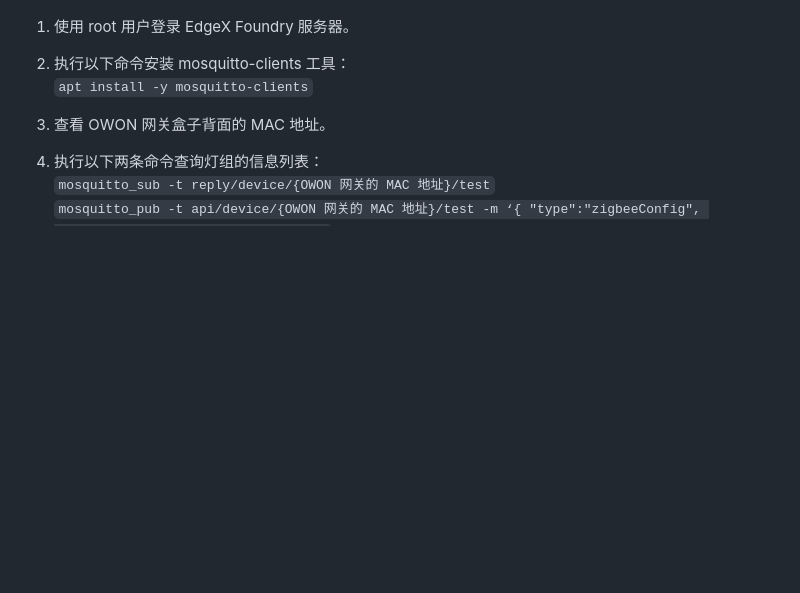
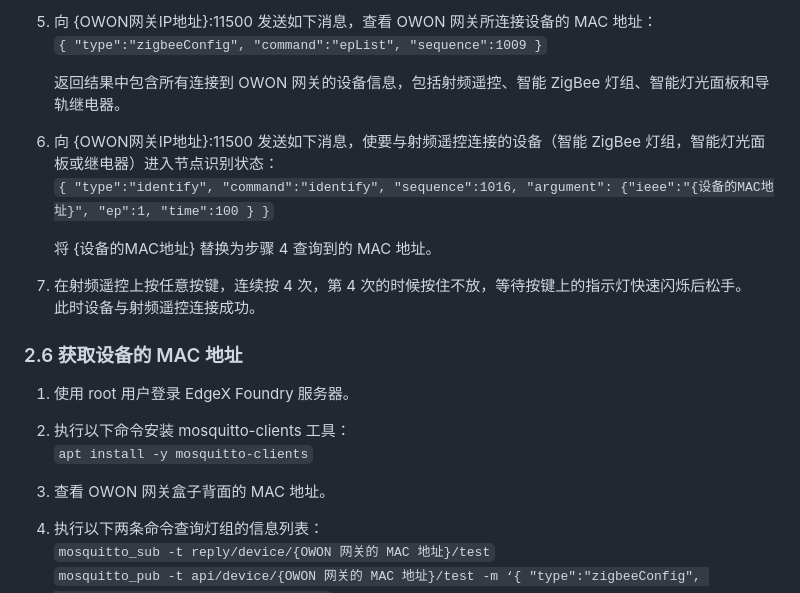
Before and after one commit to Lucia-Li06/technical-writing, a Markdown page: 2. OWON智能网关配置.md, the part around one of its changes. Drawn GitHub-style; blank space fills up the shorter version.

```diff
--- a/2. OWON智能网关配置.md
+++ b/2. OWON智能网关配置.md
@@ -51,3 +80,17 @@
+5. 向 {OWON网关IP地址}:11500 发送如下消息，查看 OWON 网关所连接设备的 MAC 地址：<br>
+   `{ "type":"zigbeeConfig", "command":"epList", "sequence":1009 }`<br>
+
+   返回结果中包含所有连接到 OWON 网关的设备信息，包括射频遥控、智能 ZigBee 灯组、智能灯光面板和导轨继电器。
+
+6. 向 {OWON网关IP地址}:11500 发送如下消息，使要与射频遥控连接的设备（智能 ZigBee 灯组，智能灯光面板或继电器）进入节点识别状态：<br>
+   `{ "type":"identify", "command":"identify", "sequence":1016, "argument": {"ieee":"{设备的MAC地址}", "ep":1, "time":100 } }`<br>
+
+   将 {设备的MAC地址} 替换为步骤 4 查询到的 MAC 地址。
+
+7. 在射频遥控上按任意按键，连续按 4 次，第 4 次的时候按住不放，等待按键上的指示灯快速闪烁后松手。<br>
+   此时设备与射频遥控连接成功。
+
+### 2.6 获取设备的 MAC 地址
 
 1. 使用 root 用户登录 EdgeX Foundry 服务器。
 2. 执行以下命令安装 mosquitto-clients 工具：<br>
```
Also changed, not shown: other parts of 2. OWON智能网关配置.md (+35 -6 lines), 1. EdgeX Foundry软件部署.md (+14 -10 lines), 3. IoT设备API参考.md (+49 -40 lines), images/软件部署指南/硬件连线图-icon版.png.
